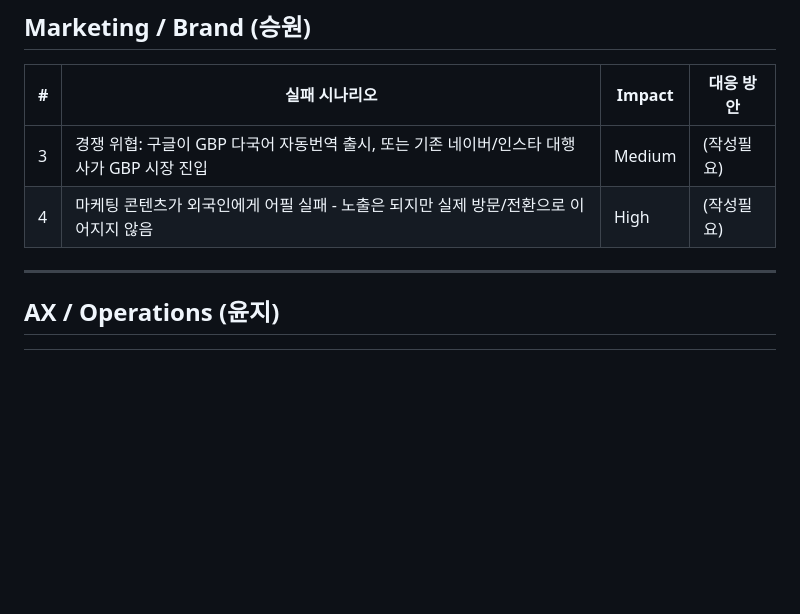
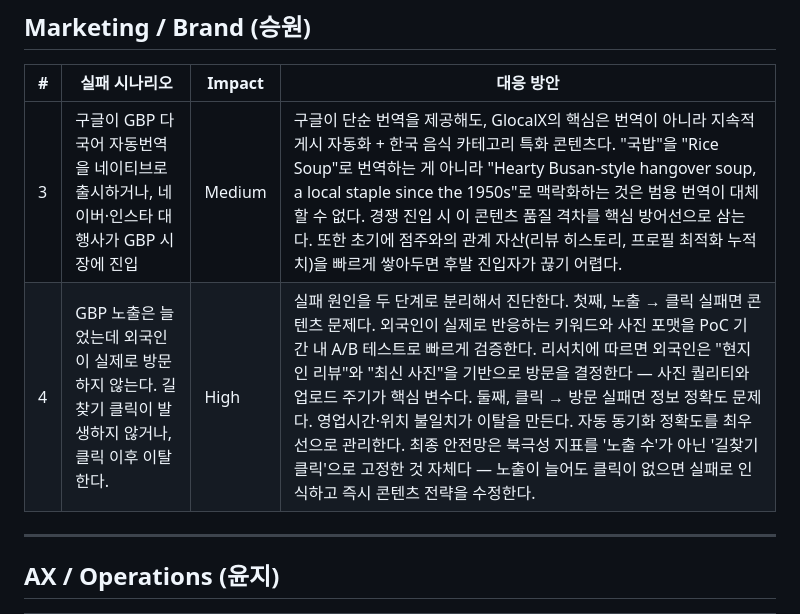
Before and after one commit to GyehyuKim/glocalx, a Markdown page: docs/PREMORTEM.md, the part around the change. GitHub-like rendering; blank space fills up the shorter version.

```diff
--- a/docs/PREMORTEM.md
+++ b/docs/PREMORTEM.md
@@ -34,8 +34,8 @@
 
 | # | 실패 시나리오 | Impact |대응 방안 |
 |---|-------------|--------|----------|
-| 3 | 경쟁 위협: 구글이 GBP 다국어 자동번역 출시, 또는 기존 네이버/인스타 대행사가 GBP 시장 진입 | Medium |(작성필요) |
-| 4 | 마케팅 콘텐츠가 외국인에게 어필 실패 - 노출은 되지만 실제 방문/전환으로 이어지지 않음 | High |(작성필요) |
+| 3 | 구글이 GBP 다국어 자동번역을 네이티브로 출시하거나, 네이버·인스타 대행사가 GBP 시장에 진입 | Medium |구글이 단순 번역을 제공해도, GlocalX의 핵심은 번역이 아니라 지속적 게시 자동화 + 한국 음식 카테고리 특화 콘텐츠다. "국밥"을 "Rice Soup"로 번역하는 게 아니라 "Hearty Busan-style hangover soup, a local staple since the 1950s"로 맥락화하는 것은 범용 번역이 대체할 수 없다. 경쟁 진입 시 이 콘텐츠 품질 격차를 핵심 방어선으로 삼는다. 또한 초기에 점주와의 관계 자산(리뷰 히스토리, 프로필 최적화 누적치)을 빠르게 쌓아두면 후발 진입자가 끊기 어렵다. |
+| 4 | GBP 노출은 늘었는데 외국인이 실제로 방문하지 않는다. 길찾기 클릭이 발생하지 않거나, 클릭 이후 이탈한다. | High |실패 원인을 두 단계로 분리해서 진단한다. 첫째, 노출 → 클릭 실패면 콘텐츠 문제다. 외국인이 실제로 반응하는 키워드와 사진 포맷을 PoC 기간 내 A/B 테스트로 빠르게 검증한다. 리서치에 따르면 외국인은 "현지인 리뷰"와 "최신 사진"을 기반으로 방문을 결정한다 — 사진 퀄리티와 업로드 주기가 핵심 변수다. 둘째, 클릭 → 방문 실패면 정보 정확도 문제다. 영업시간·위치 불일치가 이탈을 만든다. 자동 동기화 정확도를 최우선으로 관리한다. 최종 안전망은 북극성 지표를 '노출 수'가 아닌 '길찾기 클릭'으로 고정한 것 자체다 — 노출이 늘어도 클릭이 없으면 실패로 인식하고 즉시 콘텐츠 전략을 수정한다.|
 
 ---
 
```
